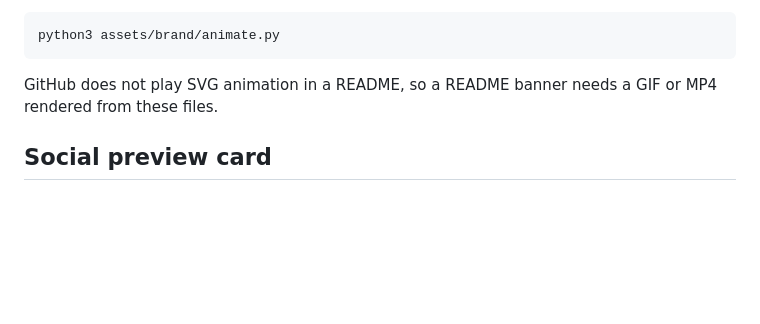
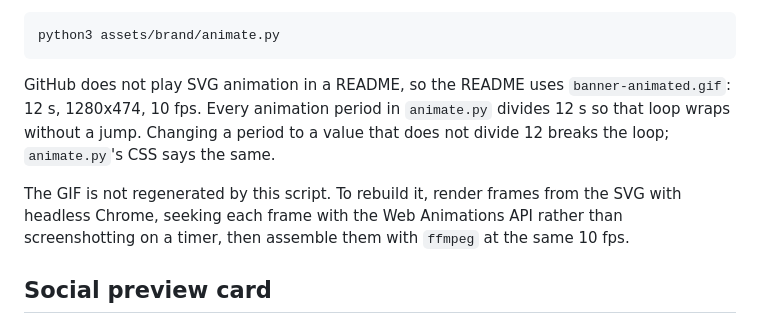
Before and after one commit to kolezka/CALM, a Markdown page: assets/brand/README.md, the part around the change. Rendered like a GitHub page; blank space fills up the shorter version.

````diff
--- a/assets/brand/README.md
+++ b/assets/brand/README.md
@@ -45,8 +45,14 @@ The script imports `build.py` with a stub for `PIL`, so it needs no third-party
 python3 assets/brand/animate.py
 ```
 
-GitHub does not play SVG animation in a README, so a README banner needs a GIF or MP4
-rendered from these files.
+GitHub does not play SVG animation in a README, so the README uses
+`banner-animated.gif`: 12 s, 1280x474, 10 fps. Every animation period in
+`animate.py` divides 12 s so that loop wraps without a jump. Changing a period to a
+value that does not divide 12 breaks the loop; `animate.py`'s CSS says the same.
+
+The GIF is not regenerated by this script. To rebuild it, render frames from the SVG
+with headless Chrome, seeking each frame with the Web Animations API rather than
+screenshotting on a timer, then assemble them with `ffmpeg` at the same 10 fps.
 
 ## Social preview card
 
````
Also changed, not shown: README.md (+1 -1 lines), assets/brand/banner-animated.gif (added), 3 other files.
